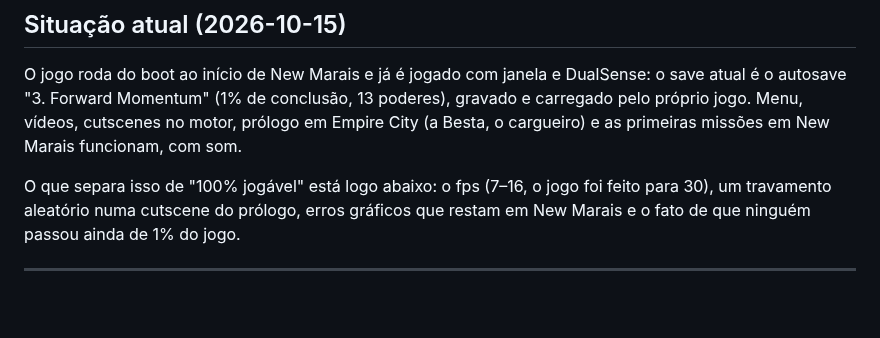
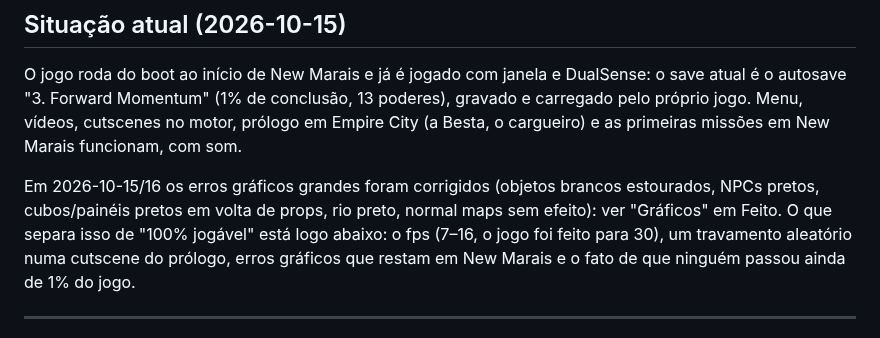
Before and after one commit to erikomis/infamous2-recomp, a Markdown page: ROADMAP.md, the part around one of its changes. GitHub-like rendering; blank space fills up the shorter version.

Commit message:
docs(roadmap): New Marais graphics verified in Erik's frames; river reflection and light-volume boxes left open

```diff
--- a/ROADMAP.md
+++ b/ROADMAP.md
@@ -13,7 +13,7 @@ DualSense: o save atual é o autosave "3. Forward Momentum" (1% de conclusão,
 motor, prólogo em Empire City (a Besta, o cargueiro) e as primeiras missões em
 New Marais funcionam, com som.
 
-O que separa isso de "100% jogável" está logo abaixo: o fps (7–16, o jogo foi
+Em 2026-10-15/16 os erros gráficos grandes foram corrigidos (objetos brancos estourados, NPCs pretos, cubos/painéis pretos em volta de props, rio preto, normal maps sem efeito): ver "Gráficos" em Feito. O que separa isso de "100% jogável" está logo abaixo: o fps (7–16, o jogo foi
 feito para 30), um travamento aleatório numa cutscene do prólogo, erros
 gráficos que restam em New Marais e o fato de que ninguém passou ainda de 1% do
 jogo.
```
Also changed, not shown: other parts of ROADMAP.md (+3 -2 lines).
